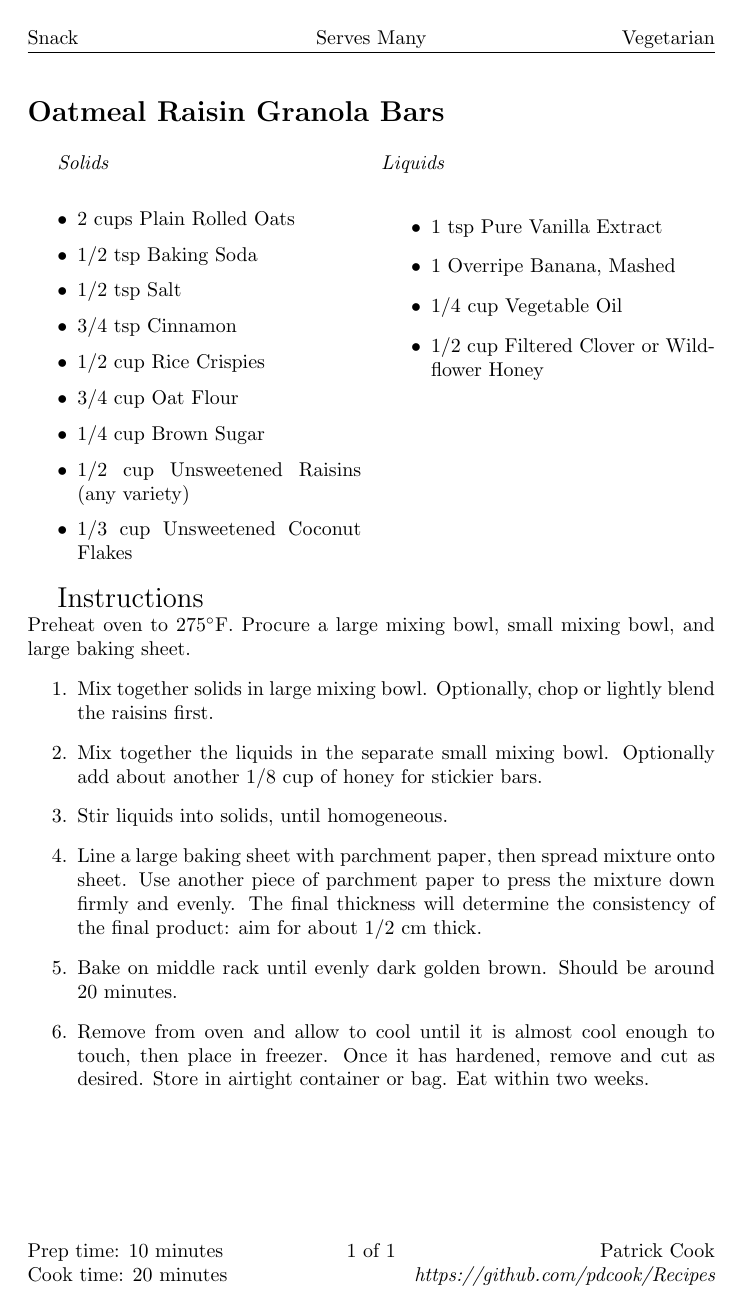
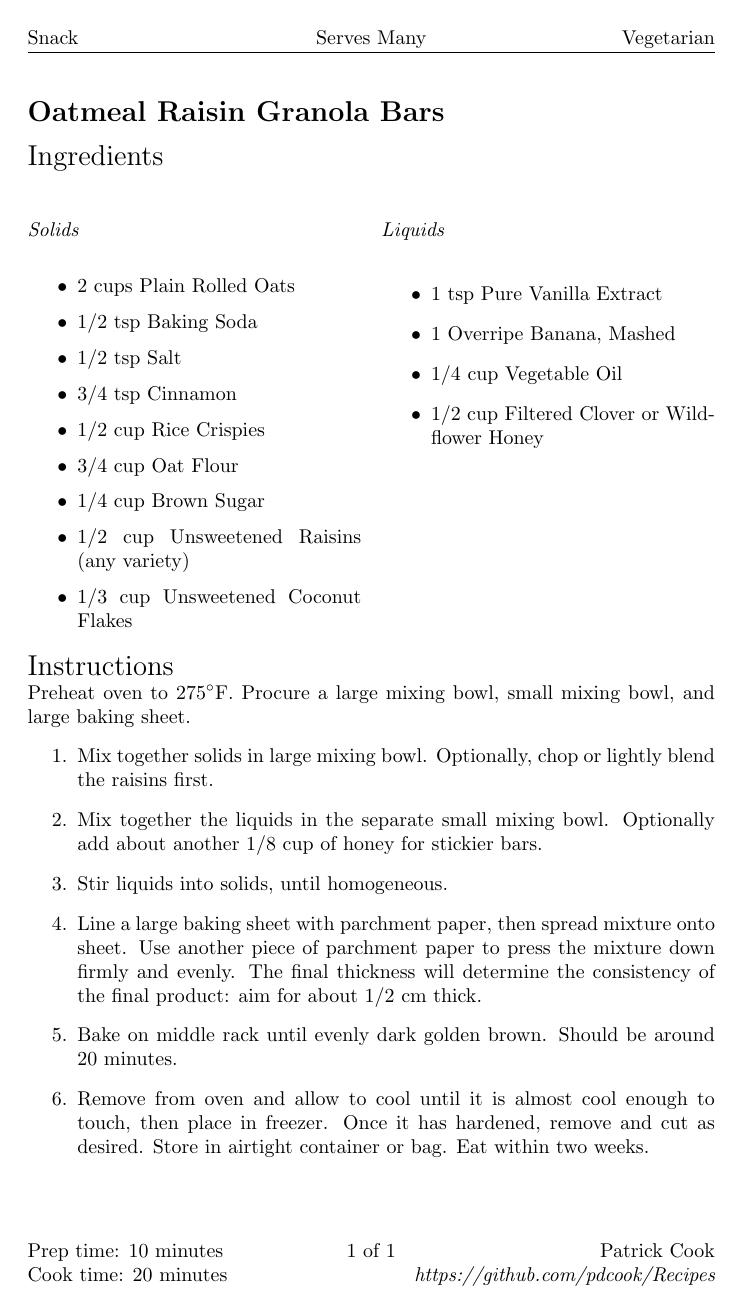
Before and after one commit to pdcook/Recipes, a LaTeX document (OatmealRaisinGranolaBars/OatmealRaisinGranolaBars.tex): the whole page. Compiled offline with pdfLaTeX.

Commit message:
minor formatting changes

```diff
--- a/OatmealRaisinGranolaBars/OatmealRaisinGranolaBars.tex
+++ b/OatmealRaisinGranolaBars/OatmealRaisinGranolaBars.tex
@@ -8,6 +8,7 @@
 % some default formatting
 \pagestyle{fancy}
 \cfoot{\thepage\ of \pageref{LastPage}}
+\setlength\parindent{0pt}
 
 %%%%%%% Commands for recipes %%%%%%%
 
@@ -75,7 +76,6 @@
     \prepcooktime{10 minutes}{20 minutes}
     \snack
     \serves{Many}
-    \sign{Patrick Cook}{https://github.com/pdcook/Recipes}
 }
 
 %%%%%%%%%%%%%%%%%%%%%%%%%%%%%%%%%
@@ -89,6 +89,7 @@
 \sign{Patrick Cook}{https://github.com/pdcook/Recipes}
 
 % begin writing the recipe
+\ingredients
 \begin{multicols}{2}
 \ingredients[Solids]
 \begin{itemize}
```
Also changed, not shown: OatmealRaisinGranolaBars/OatmealRaisinGranolaBars.pdf.
